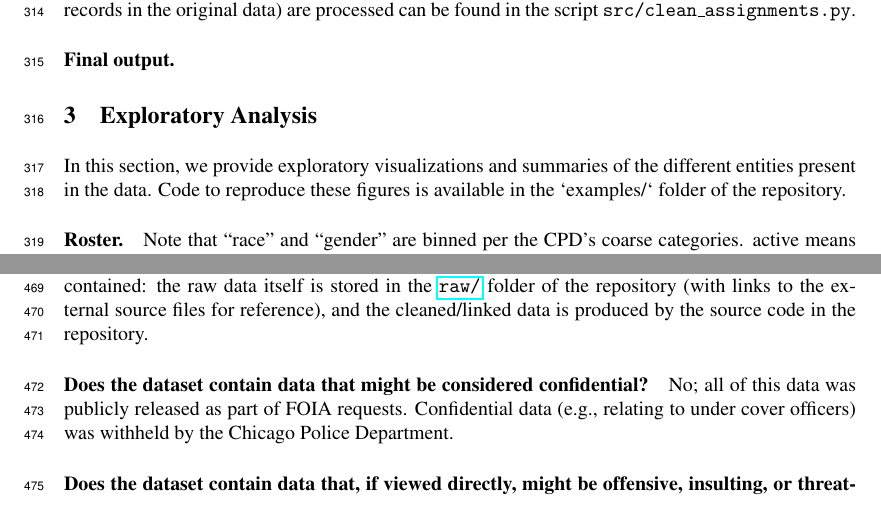
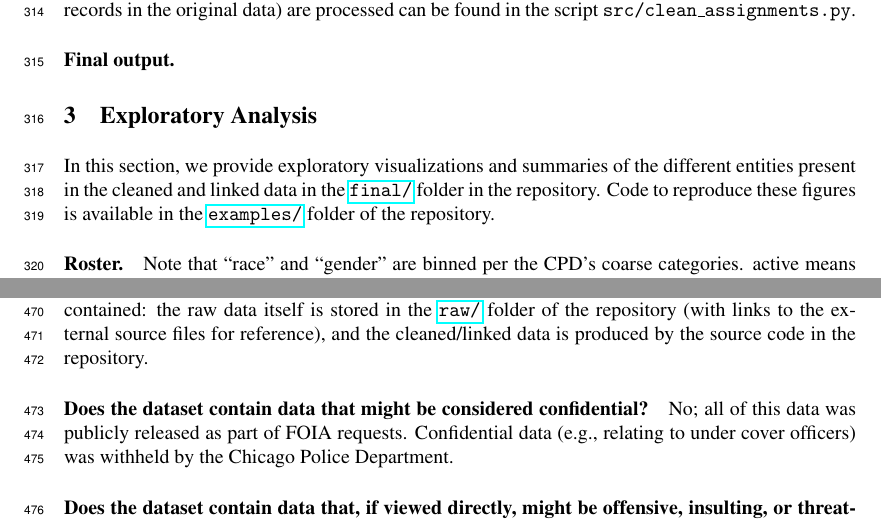
Before and after one commit to chicago-police-violence/data, a LaTeX paper (doc/main.tex, which reads doc/sections/analysis.tex): two parts of pages 8 and 14 of 17, joined at a grey line, cut so that both start at the same text. Compiled offline with pdfLaTeX.

Commit message:
regen units figs; more description at start of sec 3

```diff
--- a/doc/sections/analysis.tex
+++ b/doc/sections/analysis.tex
@@ -2,8 +2,10 @@
 
 \section{Exploratory Analysis} \label{sec:analysis}
 
-In this section, we provide exploratory visualizations and summaries of the different entities
-present in the data. Code to reproduce these figures is available in the `examples/` folder of the repository.
+In this section, we provide exploratory visualizations and summaries of the
+different entities present in the cleaned and linked data in the \url{final/}
+folder in the repository. Code to reproduce these figures is
+available in the \url{examples/} folder of the repository.
 
 \paragraph{Roster.}
 Note that ``race'' and ``gender'' are binned per the CPD's coarse categories.
```
Also changed, not shown: doc/figs/units_officers.pdf.
